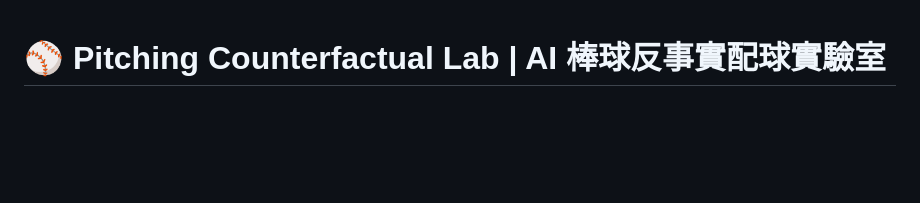
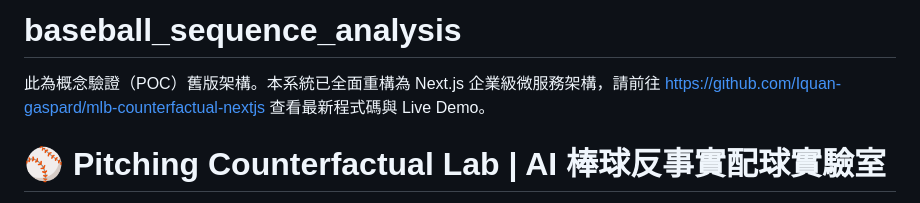
Before and after one commit to Iquan-gaspard/baseball_web_game, a Markdown page: README.md, the part around the change. GitHub-like rendering; blank space fills up the shorter version.

Commit message:
README 更新

```diff
--- a/README.md
+++ b/README.md
@@ -1,3 +1,7 @@
+# baseball_sequence_analysis
+
+此為概念驗證（POC）舊版架構。本系統已全面重構為 Next.js 企業級微服務架構，請前往 https://github.com/Iquan-gaspard/mlb-counterfactual-nextjs 查看最新程式碼與 Live Demo。
+
 # ⚾ Pitching Counterfactual Lab | AI 棒球反事實配球實驗室
 
 ![Python](https://img.shields.io/badge/Python-3.11-blue?logo=python&logoColor=white)
```
